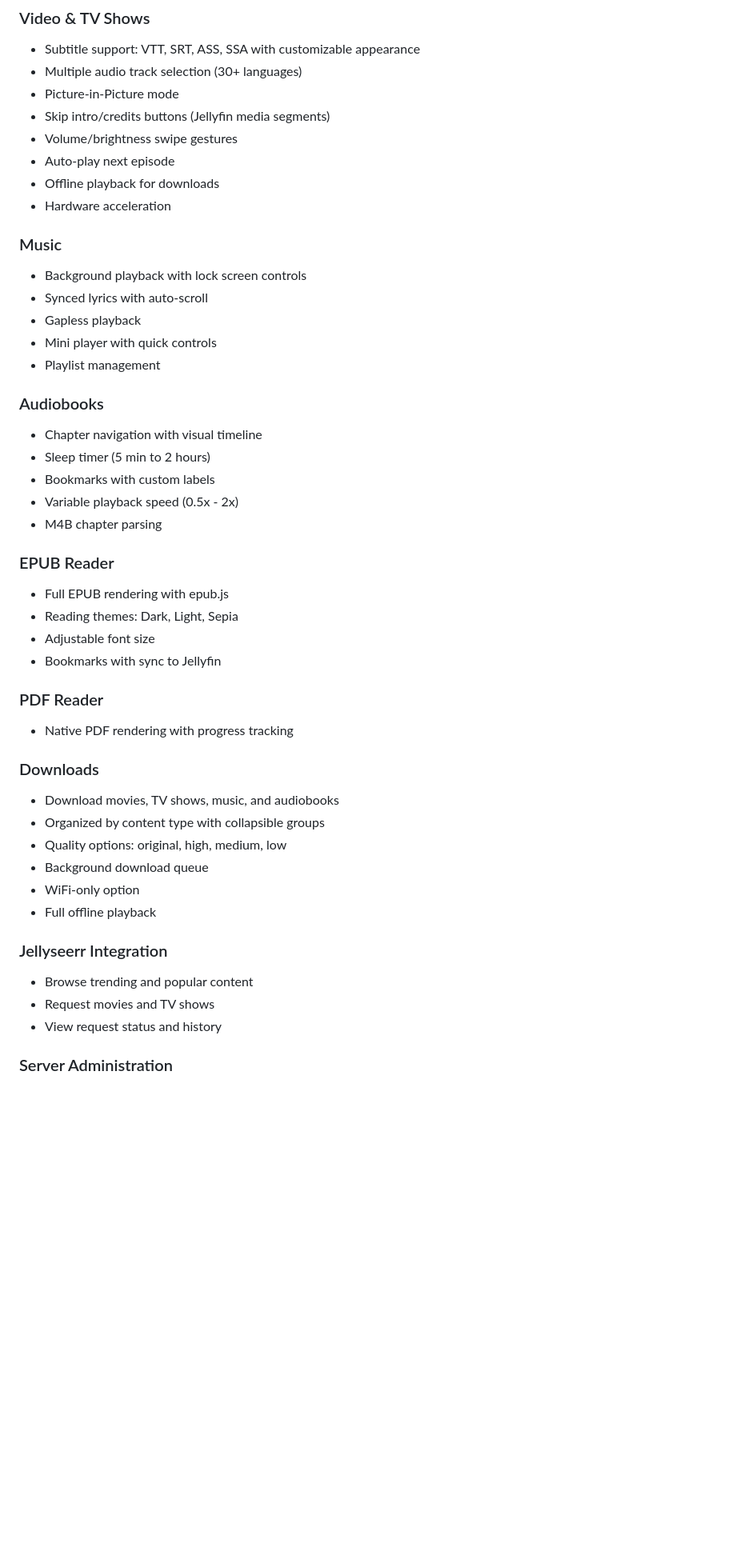
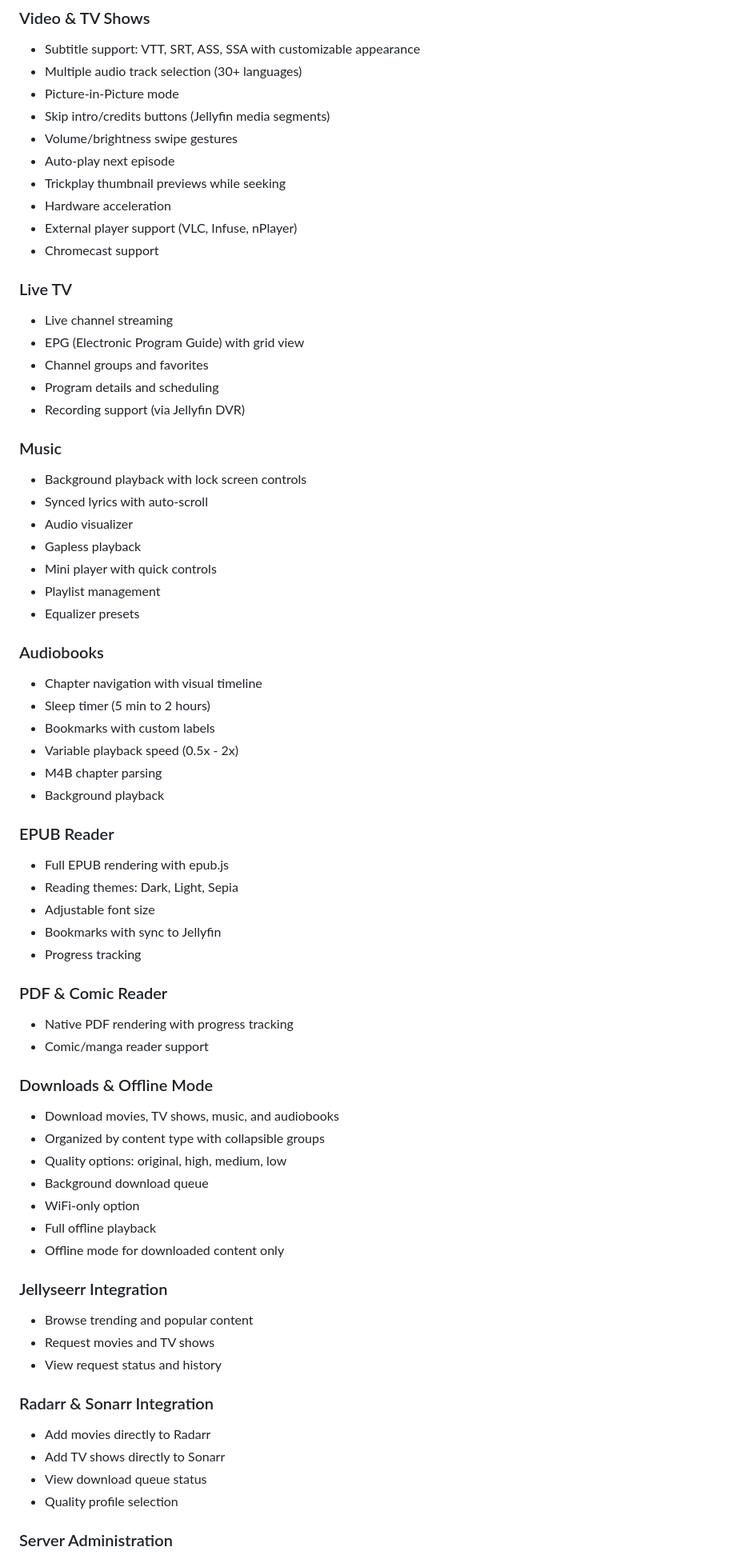
Before and after one commit to adibenedetto117/JellyChub, a Markdown page: README.md, the part around one of its changes. Shown at 80% size. GitHub-like rendering; blank space fills up the shorter version.

Commit message:
Update README with all current features

```diff
--- a/README.md
+++ b/README.md
@@ -25,15 +26,26 @@ Requires Android 8.0 (API 26) or higher.
 - Skip intro/credits buttons (Jellyfin media segments)
 - Volume/brightness swipe gestures
 - Auto-play next episode
-- Offline playback for downloads
+- Trickplay thumbnail previews while seeking
 - Hardware acceleration
+- External player support (VLC, Infuse, nPlayer)
+- Chromecast support
+
+### Live TV
+- Live channel streaming
+- EPG (Electronic Program Guide) with grid view
+- Channel groups and favorites
+- Program details and scheduling
+- Recording support (via Jellyfin DVR)
 
 ### Music
 - Background playback with lock screen controls
 - Synced lyrics with auto-scroll
+- Audio visualizer
 - Gapless playback
 - Mini player with quick controls
 - Playlist management
+- Equalizer presets
 
 ### Audiobooks
 - Chapter navigation with visual timeline
@@ -41,28 +53,38 @@ Requires Android 8.0 (API 26) or higher.
 - Bookmarks with custom labels
 - Variable playback speed (0.5x - 2x)
 - M4B chapter parsing
+- Background playback
 
 ### EPUB Reader
 - Full EPUB rendering with epub.js
 - Reading themes: Dark, Light, Sepia
 - Adjustable font size
 - Bookmarks with sync to Jellyfin
+- Progress tracking
 
-### PDF Reader
+### PDF & Comic Reader
 - Native PDF rendering with progress tracking
+- Comic/manga reader support
 
-### Downloads
+### Downloads & Offline Mode
 - Download movies, TV shows, music, and audiobooks
 - Organized by content type with collapsible groups
 - Quality options: original, high, medium, low
 - Background download queue
 - WiFi-only option
 - Full offline playback
+- Offline mode for downloaded content only
 
 ### Jellyseerr Integration
 - Browse trending and popular content
 - Request movies and TV shows
 - View request status and history
+
+### Radarr & Sonarr Integration
+- Add movies directly to Radarr
+- Add TV shows directly to Sonarr
+- View download queue status
+- Quality profile selection
 
 ### Server Administration
 - Active sessions with remote control (play, pause, stop)
```
Also changed, not shown: other parts of README.md (+22 -17 lines).
